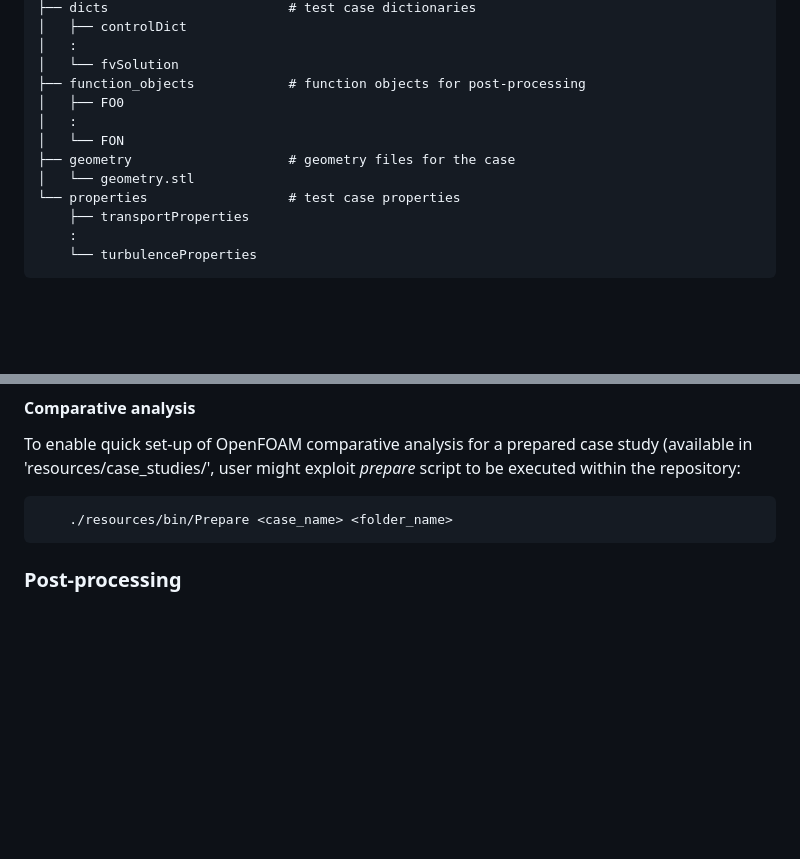
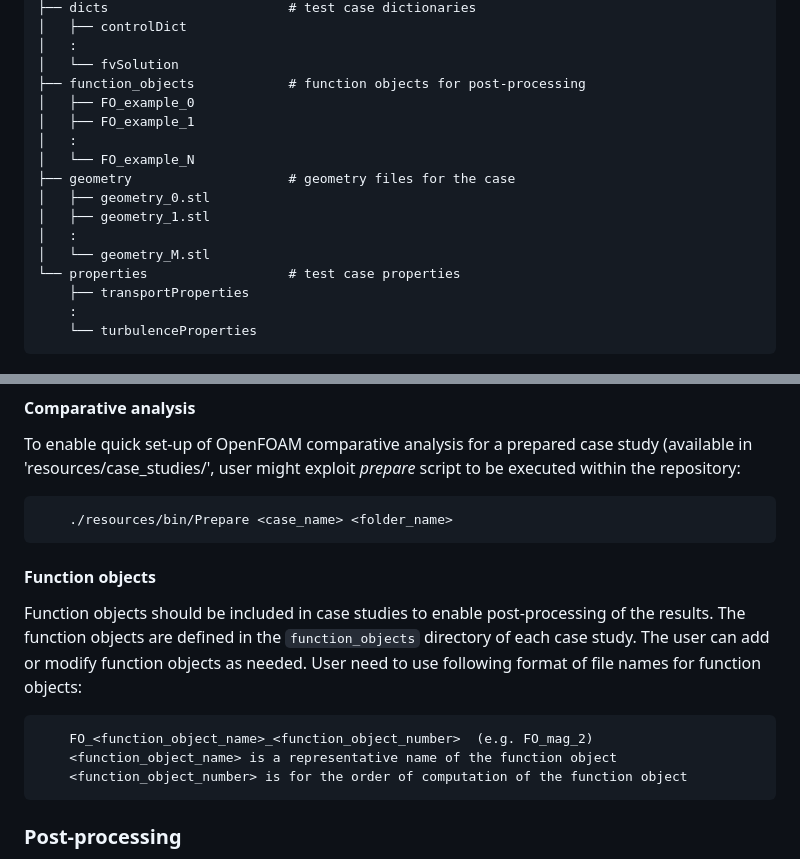
Before and after one commit to ptava/DANTE-model-evaluation, a Markdown page: README.md, 2 parts joined by grey strips. Drawn GitHub-style; blank space fills up the shorter version.

Commit message:
docs(readme): update preprocessing

````diff
--- a/README.md
+++ b/README.md
@@ -34,11 +34,15 @@ This repository contains the up-to-date model evaluation strategy defined for ci
     │   :
     │   └── fvSolution
     ├── function_objects            # function objects for post-processing
-    │   ├── FO0
+    │   ├── FO_example_0
+    │   ├── FO_example_1
     │   :
-    │   └── FON
+    │   └── FO_example_N
     ├── geometry                    # geometry files for the case
-    │   └── geometry.stl
+    │   ├── geometry_0.stl
+    │   ├── geometry_1.stl
+    │   :
+    │   └── geometry_M.stl
     └── properties                  # test case properties
         ├── transportProperties
         :
@@ -62,6 +66,14 @@ To enable quick set-up of OpenFOAM comparative analysis for a prepared case stud
     ./resources/bin/Prepare <case_name> <folder_name>
 ```
 
+#### Function objects
+Function objects should be included in case studies to enable post-processing of the results. The function objects are defined in the `function_objects` directory of each case study. The user can add or modify function objects as needed. User need to use following format of file names for function objects:
+
+```
+    FO_<function_object_name>_<function_object_number>  (e.g. FO_mag_2)
+    <function_object_name> is a representative name of the function object
+    <function_object_number> is for the order of computation of the function object
+```
 
 ### Post-processing
 To enable quick analysis assessment in single simulations or comparative analyses, user might exploit optional post-processing tool:
````
